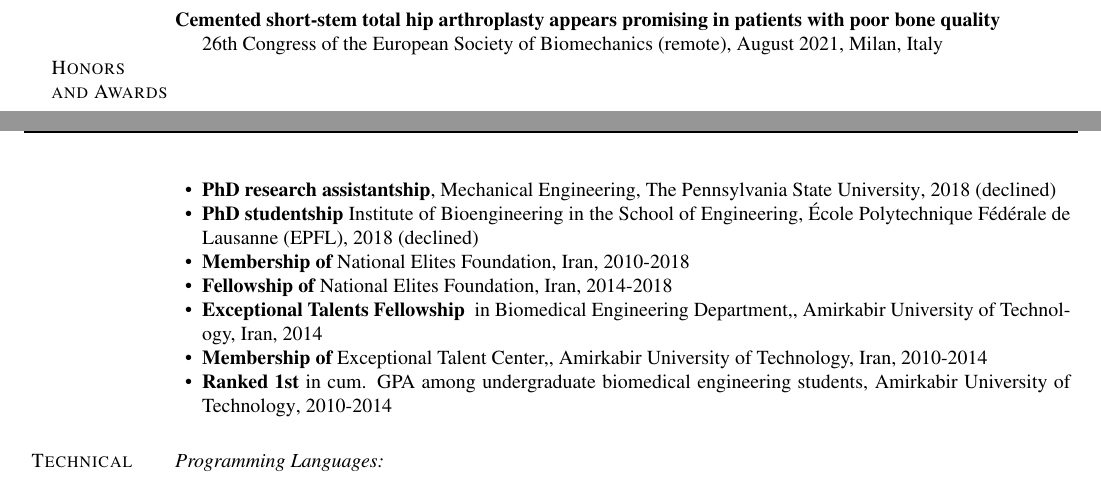
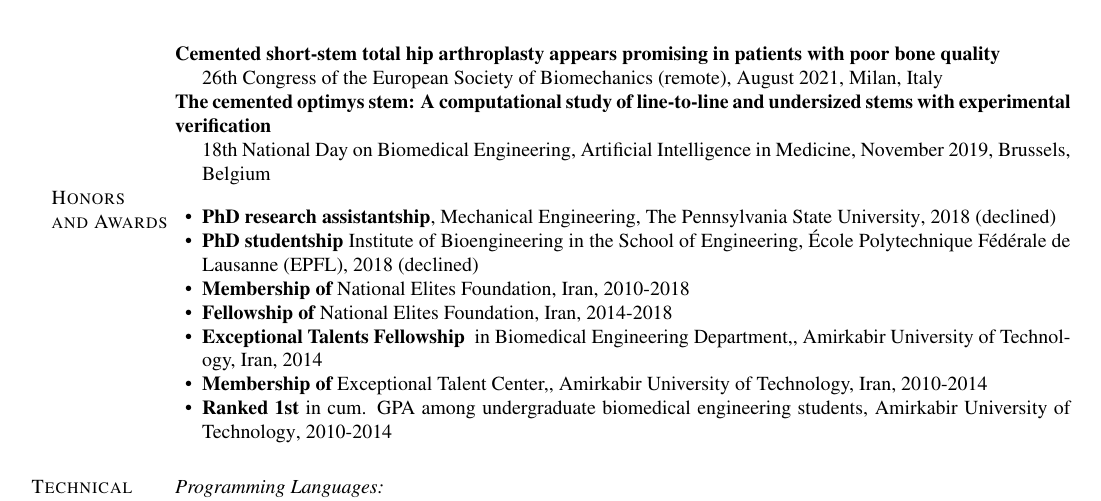
Before and after one commit to fahimehazari/resume, a LaTeX CV (fahimeh-azari-cv.tex): two parts of pages 2 and 3 of 3 before the commit and part of page 3 of 3 after it, the two joined at a grey line, cut so that both start at the same text. Compiled offline with pdfLaTeX.

Commit message:
Update fahimeh-azari-cv.tex

```diff
--- a/fahimeh-azari-cv.tex
+++ b/fahimeh-azari-cv.tex
@@ -692,6 +692,11 @@ L4-L5 Motion Segment}
 	\item[] 26th Congress of the European Society of Biomechanics (remote), August 2021, Milan, Italy
 \end{innerlist}
 
+\textbf{The cemented optimys stem: A computational study of line-to-line and undersized stems with experimental verification}
+\begin{innerlist}
+	\item[] 18th National Day on Biomedical Engineering, Artificial Intelligence in Medicine, November 2019, Brussels, Belgium
+\end{innerlist}
+
 \halfblankline
 \section{Honors\\and Awards}
 \begin{innerlist}
```
